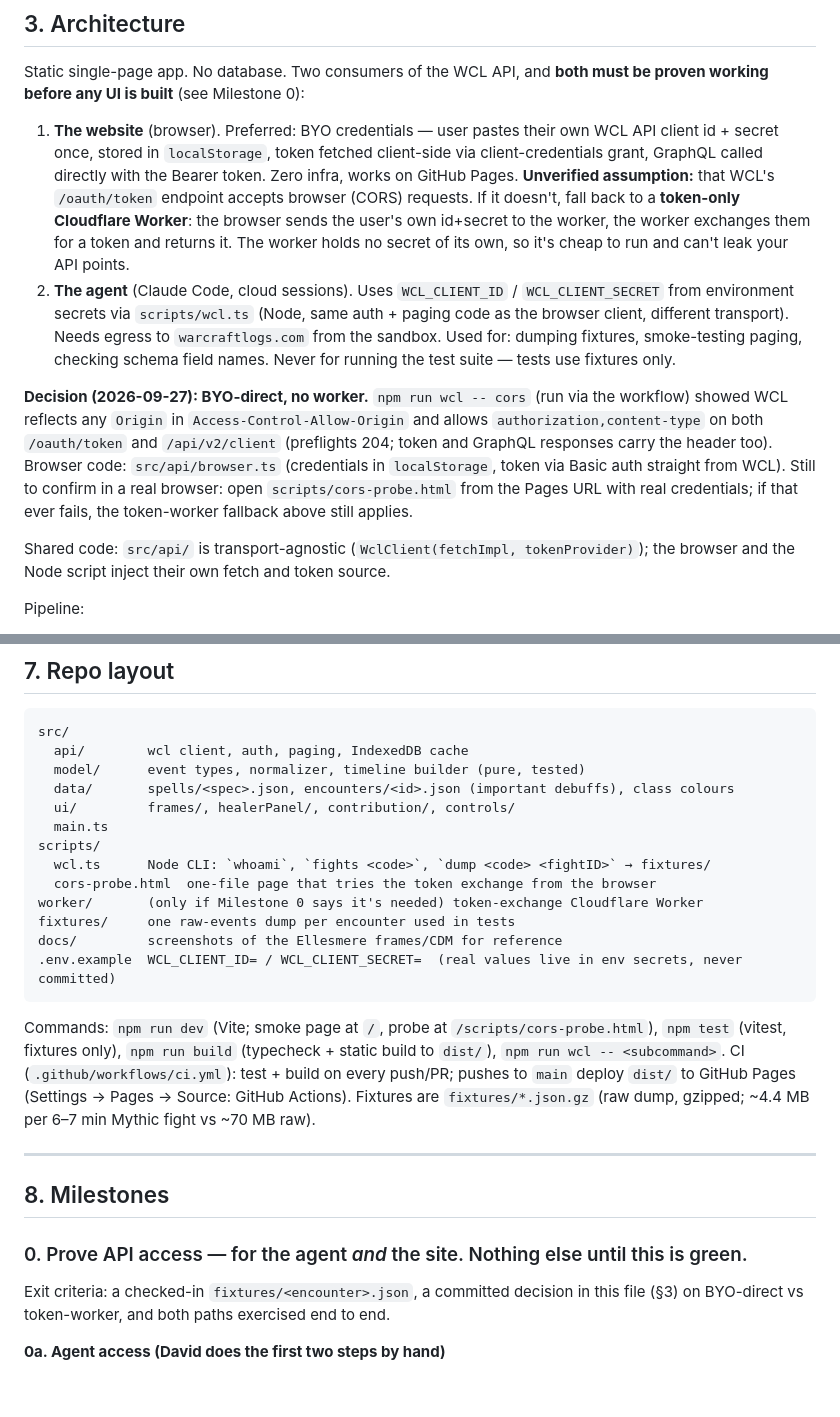
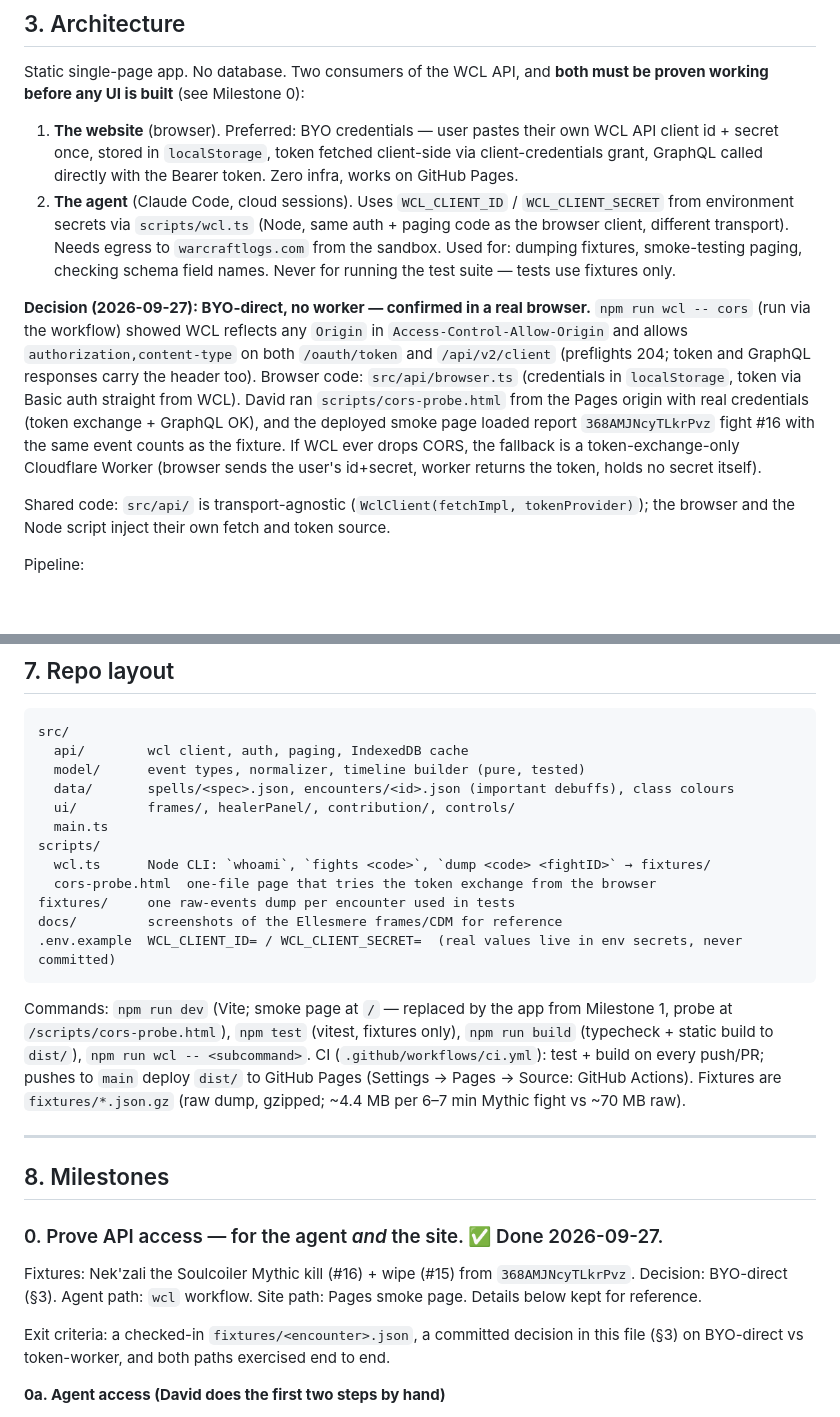
Before and after one commit to Micrologist/wow-heal-replay, a Markdown page: CLAUDE.md, 2 parts joined by grey strips. GitHub-like rendering; blank space fills up the shorter version.

Commit message:
CLAUDE.md: Milestone 0 done — BYO-direct confirmed in a real browser (#4)
Claude-Session: https://claude.ai/code/session_014foyEsdMPXGs7ucszNd3Zs

Co-authored-by: Claude <noreply@anthropic.com>

````diff
--- a/CLAUDE.md
+++ b/CLAUDE.md
@@ -39,10 +39,10 @@ Paste a Warcraft Logs report, pick a raid encounter, and watch it back from a he
 
 Static single-page app. No database. Two consumers of the WCL API, and **both must be proven working before any UI is built** (see Milestone 0):
 
-1. **The website** (browser). Preferred: BYO credentials — user pastes their own WCL API client id + secret once, stored in `localStorage`, token fetched client-side via client-credentials grant, GraphQL called directly with the Bearer token. Zero infra, works on GitHub Pages. **Unverified assumption:** that WCL's `/oauth/token` endpoint accepts browser (CORS) requests. If it doesn't, fall back to a **token-only Cloudflare Worker**: the browser sends the user's own id+secret to the worker, the worker exchanges them for a token and returns it. The worker holds no secret of its own, so it's cheap to run and can't leak your API points.
+1. **The website** (browser). Preferred: BYO credentials — user pastes their own WCL API client id + secret once, stored in `localStorage`, token fetched client-side via client-credentials grant, GraphQL called directly with the Bearer token. Zero infra, works on GitHub Pages.
 2. **The agent** (Claude Code, cloud sessions). Uses `WCL_CLIENT_ID` / `WCL_CLIENT_SECRET` from environment secrets via `scripts/wcl.ts` (Node, same auth + paging code as the browser client, different transport). Needs egress to `warcraftlogs.com` from the sandbox. Used for: dumping fixtures, smoke-testing paging, checking schema field names. Never for running the test suite — tests use fixtures only.
 
-**Decision (2026-09-27): BYO-direct, no worker.** `npm run wcl -- cors` (run via the workflow) showed WCL reflects any `Origin` in `Access-Control-Allow-Origin` and allows `authorization,content-type` on both `/oauth/token` and `/api/v2/client` (preflights 204; token and GraphQL responses carry the header too). Browser code: `src/api/browser.ts` (credentials in `localStorage`, token via Basic auth straight from WCL). Still to confirm in a real browser: open `scripts/cors-probe.html` from the Pages URL with real credentials; if that ever fails, the token-worker fallback above still applies.
+**Decision (2026-09-27): BYO-direct, no worker — confirmed in a real browser.** `npm run wcl -- cors` (run via the workflow) showed WCL reflects any `Origin` in `Access-Control-Allow-Origin` and allows `authorization,content-type` on both `/oauth/token` and `/api/v2/client` (preflights 204; token and GraphQL responses carry the header too). Browser code: `src/api/browser.ts` (credentials in `localStorage`, token via Basic auth straight from WCL). David ran `scripts/cors-probe.html` from the Pages origin with real credentials (token exchange + GraphQL OK), and the deployed smoke page loaded report `368AMJNcyTLkrPvz` fight #16 with the same event counts as the fixture. If WCL ever drops CORS, the fallback is a token-exchange-only Cloudflare Worker (browser sends the user's id+secret, worker returns the token, holds no secret itself).
 
 Shared code: `src/api/` is transport-agnostic (`WclClient(fetchImpl, tokenProvider)`); the browser and the Node script inject their own fetch and token source.
 
@@ -159,13 +159,12 @@ src/
 scripts/
   wcl.ts      Node CLI: `whoami`, `fights <code>`, `dump <code> <fightID>` → fixtures/
   cors-probe.html  one-file page that tries the token exchange from the browser
-worker/       (only if Milestone 0 says it's needed) token-exchange Cloudflare Worker
 fixtures/     one raw-events dump per encounter used in tests
 docs/         screenshots of the Ellesmere frames/CDM for reference
 .env.example  WCL_CLIENT_ID= / WCL_CLIENT_SECRET=  (real values live in env secrets, never committed)
 ```
 
-Commands: `npm run dev` (Vite; smoke page at `/`, probe at `/scripts/cors-probe.html`), `npm test` (vitest, fixtures only), `npm run build` (typecheck + static build to `dist/`), `npm run wcl -- <subcommand>`.
+Commands: `npm run dev` (Vite; smoke page at `/` — replaced by the app from Milestone 1, probe at `/scripts/cors-probe.html`), `npm test` (vitest, fixtures only), `npm run build` (typecheck + static build to `dist/`), `npm run wcl -- <subcommand>`.
 CI (`.github/workflows/ci.yml`): test + build on every push/PR; pushes to `main` deploy `dist/` to GitHub Pages (Settings → Pages → Source: GitHub Actions).
 Fixtures are `fixtures/*.json.gz` (raw dump, gzipped; ~4.4 MB per 6–7 min Mythic fight vs ~70 MB raw).
 
@@ -173,7 +172,9 @@ Fixtures are `fixtures/*.json.gz` (raw dump, gzipped; ~4.4 MB per 6–7 min Myth
 
 ## 8. Milestones
 
-### 0. Prove API access — for the agent *and* the site. Nothing else until this is green.
+### 0. Prove API access — for the agent *and* the site. ✅ Done 2026-09-27.
+
+Fixtures: Nek'zali the Soulcoiler Mythic kill (#16) + wipe (#15) from `368AMJNcyTLkrPvz`. Decision: BYO-direct (§3). Agent path: `wcl` workflow. Site path: Pages smoke page. Details below kept for reference.
 
 Exit criteria: a checked-in `fixtures/<encounter>.json`, a committed decision in this file (§3) on BYO-direct vs token-worker, and both paths exercised end to end.
 
````
